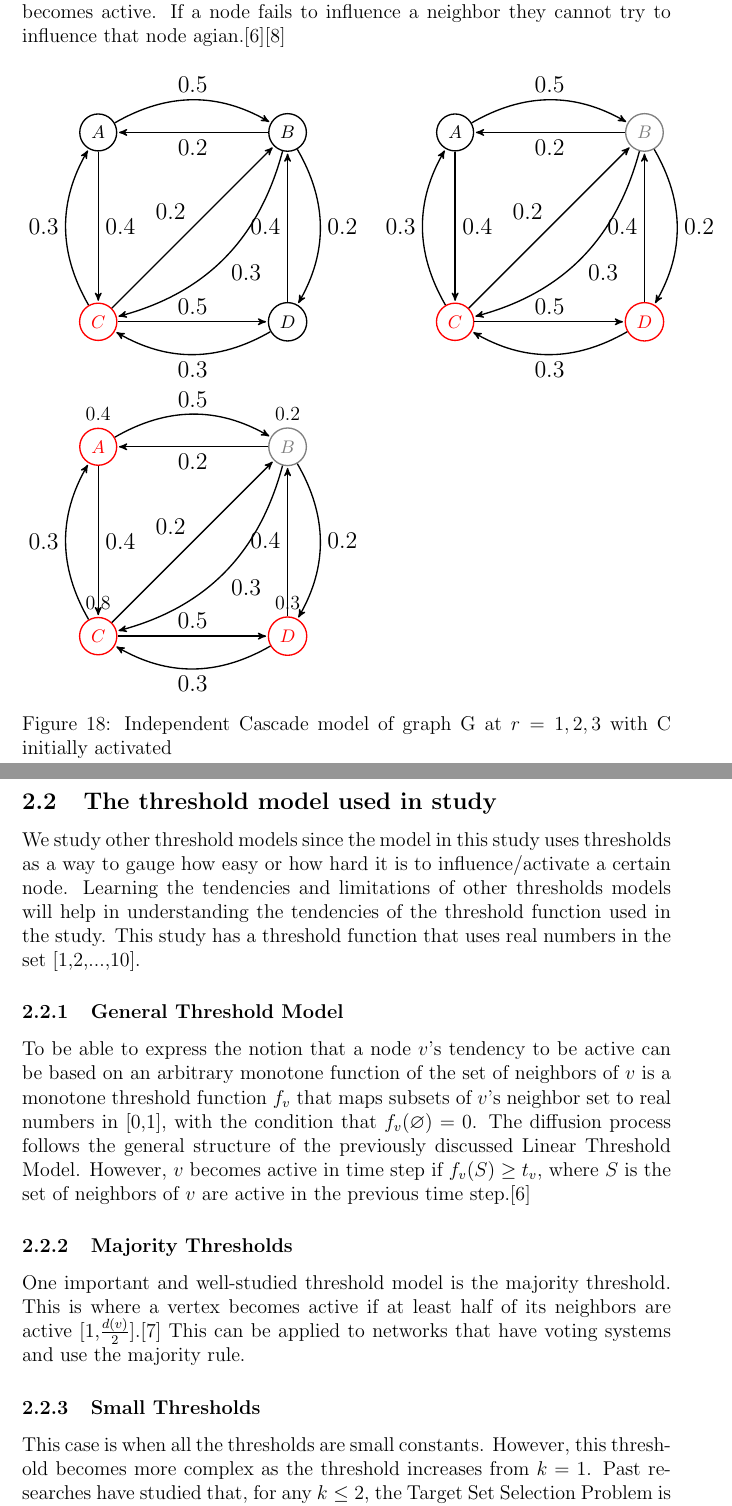
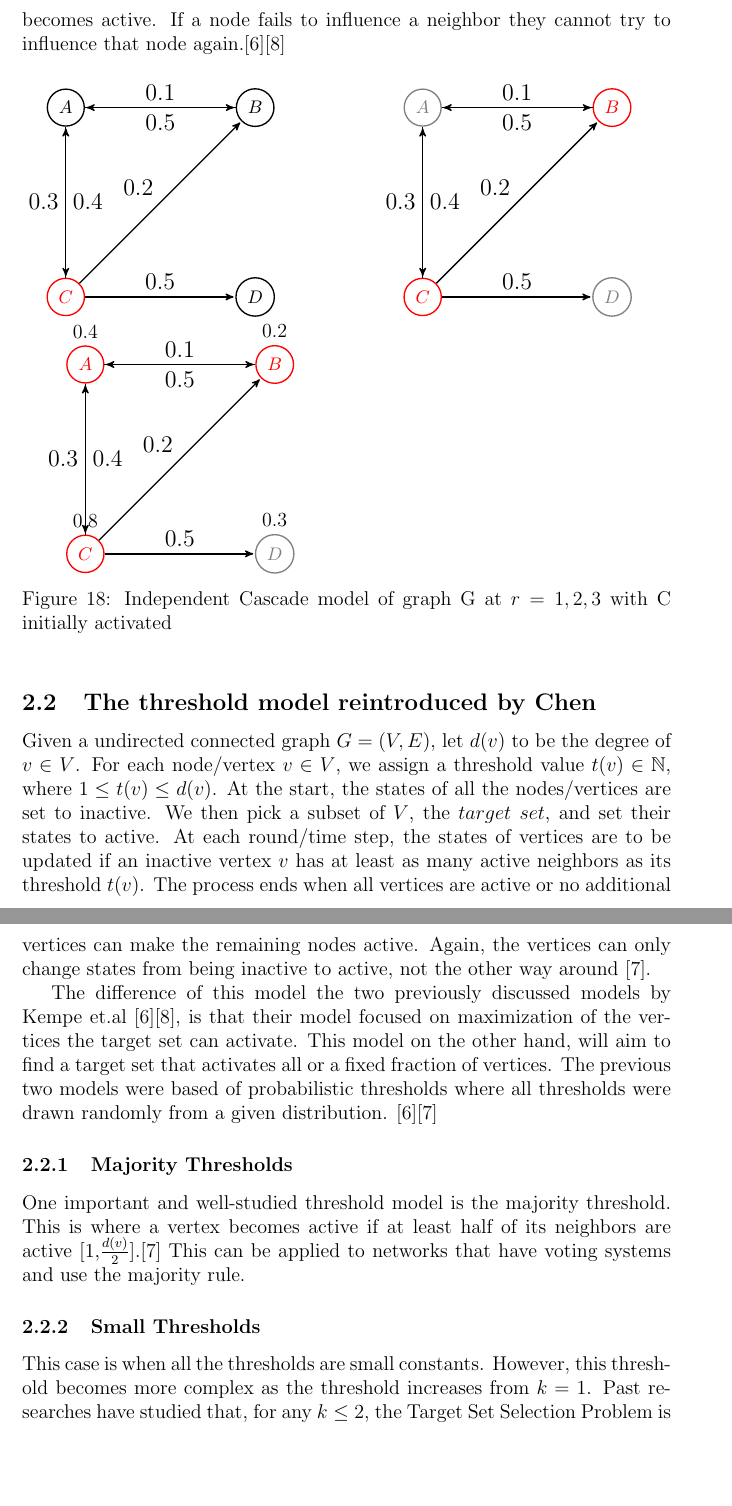
Before and after one commit to 190thesis/TeX-Files, a LaTeX document (main-sigconf.tex, which reads body-sigconf.tex): two parts of pages 16 and 17 of 29 before the commit and two parts of pages 16 and 17 of 28 after it, joined at a grey line, cut so that both start at the same text, the shorter picture padded with empty space. Compiled offline with pdfLaTeX.

Commit message:
Change threshold models and definition of problem

```diff
--- a/body-sigconf.tex
+++ b/body-sigconf.tex
@@ -675,7 +675,7 @@ In the first graph in the figure we set to vertex C to be active to start the pr
 \end{figure}
 
 \subsubsection{Independent Cascade Model}
-Given a directed simple graph $G(V,E)$,we assign a probability $P_{u,v}$, this defines the probability of $y$ infecting $v$. Each node can try to influence its neighbor. When a node is influenced successfully, the node being influenced becomes active. If a node fails to influence a neighbor they cannot try to influence that node agian.\cite{Kempe}\cite{Shakarian:2012:LSN:2456719.2457081}
+Given a directed simple graph $G(V,E)$,we assign a probability $P_{u,v}$, this defines the probability of $y$ infecting $v$. Each node can try to influence its neighbor. When a node is influenced successfully, the node being influenced becomes active. If a node fails to influence a neighbor they cannot try to influence that node again.\cite{Kempe}\cite{Shakarian:2012:LSN:2456719.2457081}
 \begin{figure}[h]
 	\begin{minipage}{0.45\textwidth}
 		\begin{tikzpicture}[->,>=stealth',shorten >=1pt,auto,node distance=4cm,
@@ -687,16 +687,14 @@ Given a directed simple graph $G(V,E)$,we assign a probability $P_{u,v}$, this d
   \node[main node] (D) [right of=C] {$D$};
 
   \path[every node/.style={font=\sffamily\large}]
-    (A) edge [bend left] node {$0.5$} (B)
+    (A) edge node {$0.1$} (B)
     	edge node {$0.4$} (C)
-    (B) edge node {$0.2$} (A)
-    	edge [bend left] node {$0.3$} (C)
-    	edge [bend left] node {$0.2$} (D)
-    (C) edge [bend left] node {$0.3$} (A)
-    	edge  node {$0.2$} (B)
+    (B) edge node {$0.5$} (A)
+    (C) edge node {$0.3$} (A)
+    	edge node {$0.2$} (B)
     	edge node {$0.5$} (D)
-    (D) edge [bend left] node {$0.3$} (C)
-    	edge node {$0.4$} (B)
+    (D)
+
     ;
 \end{tikzpicture}
 	\end{minipage}
@@ -704,22 +702,19 @@ Given a directed simple graph $G(V,E)$,we assign a probability $P_{u,v}$, this d
 		\begin{tikzpicture}[->,>=stealth',shorten >=1pt,auto,node distance=4cm,
                     thick,main node/.style={circle,draw,font=\sffamily\small\bfseries}]
 
-  \node[main node] (A) {$A$};
+  \node[main node,color={gray}] (A) {$A$};
   \node[main node,color={red}] (C) [below of=A] {$C$};
-  \node[main node,color={gray}] (B) [right of=A] {$B$};
-  \node[main node,color={red}] (D) [right of=C] {$D$};
+  \node[main node,color={red}] (B) [right of=A] {$B$};
+  \node[main node,color={gray}] (D) [right of=C] {$D$};
 
   \path[every node/.style={font=\sffamily\large}]
-    (A) edge [bend left] node {$0.5$} (B)
+    (A) edge node {$0.1$} (B)
     	edge node {$0.4$} (C)
-    (B) edge node {$0.2$} (A)
-    	edge [bend left] node {$0.3$} (C)
-    	edge [bend left] node {$0.2$} (D)
-    (C) edge [bend left] node {$0.3$} (A)
-    	edge  node {$0.2$} (B)
+    (B) edge node {$0.5$} (A)
+    (C) edge node {$0.3$} (A)
+    	edge node {$0.2$} (B)
     	edge node {$0.5$} (D)
-    (D) edge [bend left] node {$0.3$} (C)
-    	edge node {$0.4$} (B)
+    (D)
     ;
 \end{tikzpicture}
 	\end{minipage}
@@ -730,30 +725,27 @@ Given a directed simple graph $G(V,E)$,we assign a probability $P_{u,v}$, this d
 
   \node[main node,label={0.4}, color={red}] (A) {$A$};
   \node[main node,label={0.8},color={red}] (C) [below of=A] {$C$};
-  \node[main node,label={0.2}, color={gray}] (B) [right of=A] {$B$};
-  \node[main node,label={0.3}, color={red}] (D) [right of=C] {$D$};
+  \node[main node,label={0.2}, color={red}] (B) [right of=A] {$B$};
+  \node[main node,label={0.3}, color={gray}] (D) [right of=C] {$D$};
 
   \path[every node/.style={font=\sffamily\large}]
-    (A) edge [bend left] node {$0.5$} (B)
+    (A) edge node {$0.1$} (B)
     	edge node {$0.4$} (C)
-    (B) edge node {$0.2$} (A)
-    	edge [bend left] node {$0.3$} (C)
-    	edge [bend left] node {$0.2$} (D)
-    (C) edge [bend left] node {$0.3$} (A)
-    	edge  node {$0.2$} (B)
+    (B) edge node {$0.5$} (A)
+    (C) edge node {$0.3$} (A)
+    	edge node {$0.2$} (B)
     	edge node {$0.5$} (D)
-    (D) edge [bend left] node {$0.3$} (C)
-    	edge node {$0.4$} (B)
+    (D)
     ;
 \end{tikzpicture}
 	\end{minipage}
 \caption{Independent Cascade model of graph G at $r=1,2,3$ with C initially activated}
 \label{Independentfig1}
 \end{figure}
-\subsection{The threshold model used in study}
-We study other threshold models since the model in this study uses thresholds as a way to gauge how easy or how hard it is to influence/activate a certain node. Learning the tendencies and limitations of other thresholds models will help in understanding the tendencies of the threshold function used in the study. This study has a threshold function that uses real numbers in the set [1,2,...,10].
-\subsubsection{General Threshold Model}
-To be able to express the notion that a node $v$'s tendency to be active can be based on an arbitrary monotone function of the set of neighbors of $v$ is a monotone threshold function $f_{v}$ that maps subsets of $v$'s neighbor set to real numbers in [0,1], with the condition that $f_{v}(\varnothing) = 0$. The diffusion process follows the general structure of the previously discussed Linear Threshold Model. However, $v$ becomes active in time step if $f_{v}(S) \geq t_{v}$, where $S$ is the set of neighbors of $v$ are active in the previous time step.\cite{Kempe}
+\subsection{The threshold model reintroduced by Chen}
+Given a undirected connected graph $G=(V,E)$, let $d(v)$ to be the degree of $v \in V$. For each node/vertex $v \in V$, we assign a threshold value $t(v) \in \mathbb{N}$, where $1 \leq t(v) \leq d(v)$. At the start, the states of all the nodes/vertices are set to inactive. We then pick a subset of $V$, the $target\; set$, and set their states to active. At each round/time step, the states of vertices are to be updated if an inactive vertex $v$ has at least as many active neighbors as its threshold $t(v)$. The process ends when all vertices are active or no additional vertices can make the remaining nodes active. Again, the vertices can only change states from being inactive to active, not the other way around \cite{chen}.
+
+The difference of this model the two previously discussed models by Kempe et.al \cite{Kempe}\cite{Shakarian:2012:LSN:2456719.2457081}, is that their model focused on maximization of the vertices the target set can activate. This model on the other hand, will aim to find a target set that activates all or a fixed fraction of vertices. The previous two models were based of probabilistic thresholds where all thresholds were drawn randomly from a given distribution. \cite{Kempe}\cite{chen}
 \subsubsection{Majority Thresholds}
 One important and well-studied threshold model is the majority threshold. This is where a vertex becomes active if at least half of its neighbors are active [1,$\frac{d(v)}{2}$].\cite{chen} This can be applied to networks that have voting systems and use the majority rule.
 \subsubsection{Small Thresholds}
```
Also changed, not shown: body-sigconf.tex (38 more changed lines).
